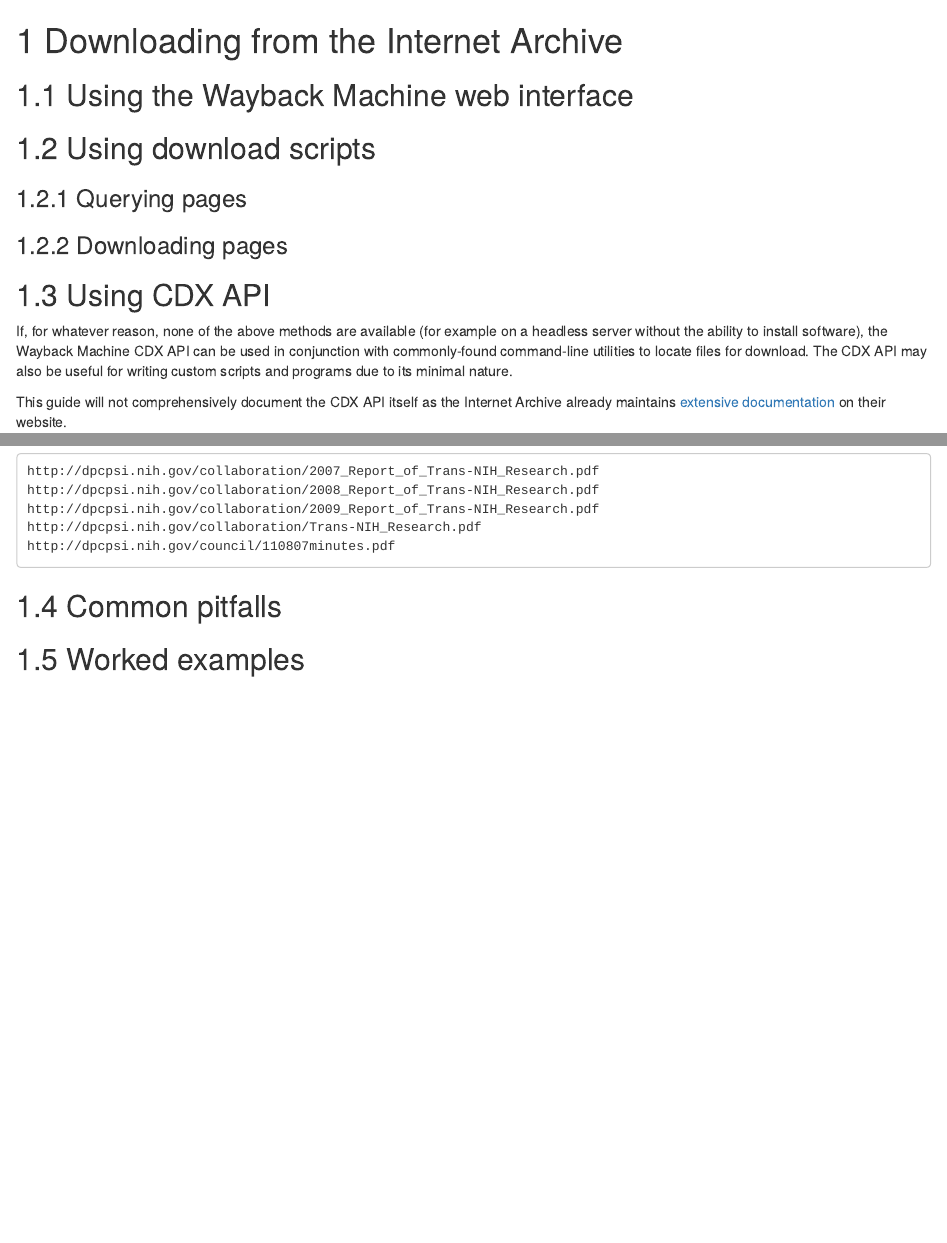
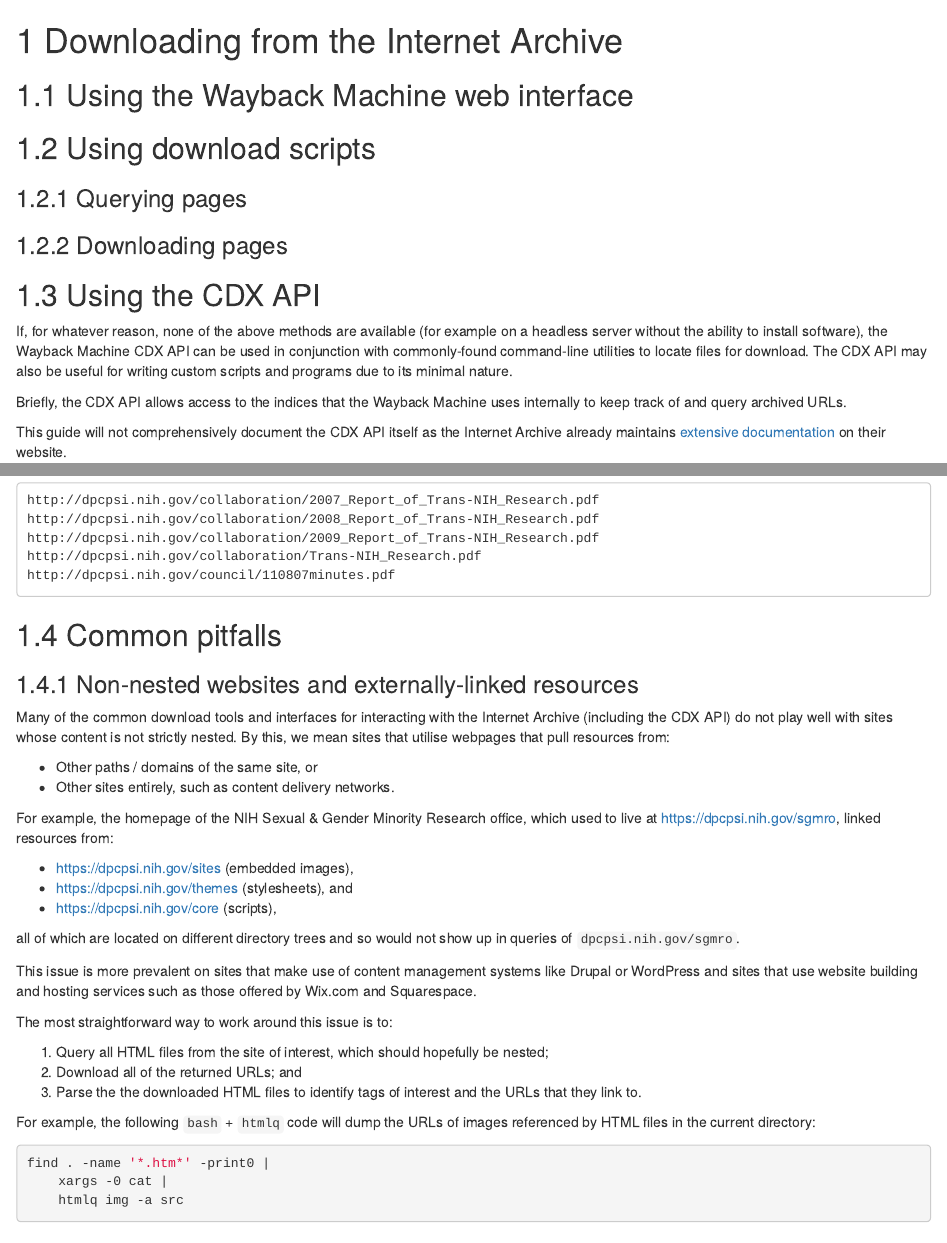
Before and after one commit to preserve-public-health-data/guide, an R Markdown document (04-downloading-from-internet-archive.Rmd): the page in a window 1100 px wide, from its top, and a second part further down, joined at a grey line. Rendered offline with R 4.5, knitr and Pandoc, with nearby package versions; drawn as R Markdown's standard HTML page in place of the format the file asks for.

Commit message:
added common pitfalls -> non-nested websites

````diff
--- a/04-downloading-from-internet-archive.Rmd
+++ b/04-downloading-from-internet-archive.Rmd
@@ -8,9 +8,11 @@
 
 ### Downloading pages
 
-## Using CDX API
+## Using the CDX API
 
 If, for whatever reason, none of the above methods are available (for example on a headless server without the ability to install software), the Wayback Machine CDX API can be used in conjunction with commonly-found command-line utilities to locate files for download. The CDX API may also be useful for writing custom scripts and programs due to its minimal nature.
+
+Briefly, the CDX API allows access to the indices that the Wayback Machine uses internally to keep track of and query archived URLs.
 
 This guide will not comprehensively document the CDX API itself as the Internet Archive already maintains [extensive documentation](https://archive.org/developers/wayback-cdx-server.html) on their website.
 
@@ -105,4 +107,35 @@
 
 ## Common pitfalls
 
+### Non-nested websites and externally-linked resources
+
+Many of the common download tools and interfaces for interacting with the Internet Archive (including the CDX API) do not play well with sites whose content is not strictly nested. By this, we mean sites that utilise webpages that pull resources from:
+
+- Other paths / domains of the same site, or
+- Other sites entirely, such as content delivery networks.
+
+For example, the homepage of the NIH Sexual & Gender Minority Research office, which used to live at <https://dpcpsi.nih.gov/sgmro>, linked resources from:
+
+- <https://dpcpsi.nih.gov/sites> (embedded images),
+- <https://dpcpsi.nih.gov/themes> (stylesheets), and
+- <https://dpcpsi.nih.gov/core> (scripts),
+
+all of which are located on different directory trees and so would not show up in queries of `dpcpsi.nih.gov/sgmro`.
+
+This issue is more prevalent on sites that make use of content management systems like Drupal or WordPress and sites that use website building and hosting services such as those offered by Wix.com and Squarespace.
+
+The most straightforward way to work around this issue is to:
+
+1. Query all HTML files from the site of interest, which should hopefully be nested;
+2. Download all of the returned URLs; and
+3. Parse the the downloaded HTML files to identify tags of interest and the URLs that they link to.
+
+For example, the following `bash` + `htmlq` code will dump the URLs of images referenced by HTML files in the current directory:
+
+```bash
+find . -name '*.htm*' -print0 |
+    xargs -0 cat |
+    htmlq img -a src
+```
+
 ## Worked examples
````
Also changed, not shown: docs/reference-keys.txt, docs/search_index.json, 8 other files.
